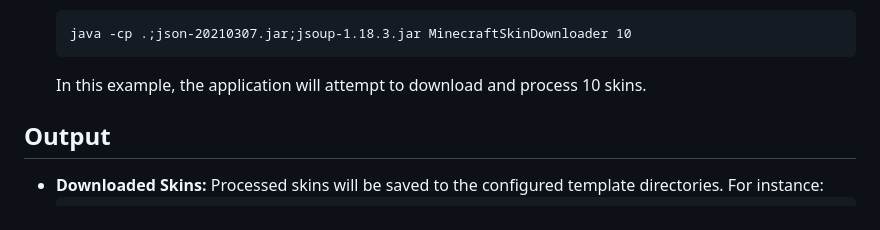
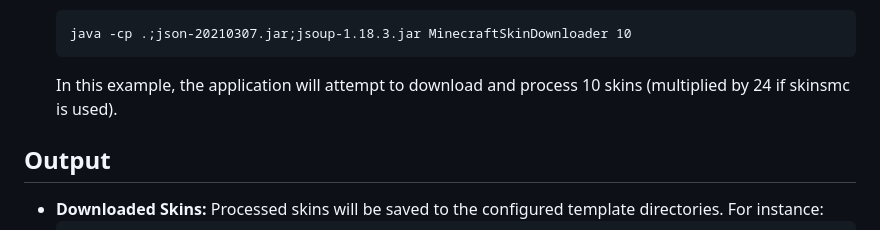
Before and after one commit to Ubivis/SkinMerger, a Markdown page: README.md, the part around the change. GitHub-like rendering.

````diff
--- a/README.md
+++ b/README.md
@@ -55,7 +55,7 @@ This Java-based application automatically downloads Minecraft skins, identifies
    java -cp .;json-20210307.jar;jsoup-1.18.3.jar MinecraftSkinDownloader 10
    ```
 
-   In this example, the application will attempt to download and process 10 skins.
+   In this example, the application will attempt to download and process 10 skins (multiplied by 24 if skinsmc is used).
 
 ## Output
 
````
